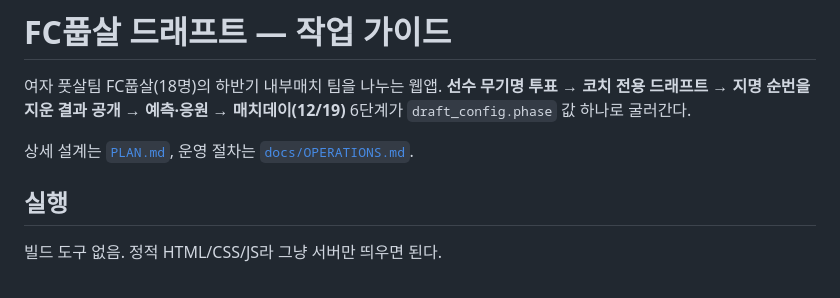
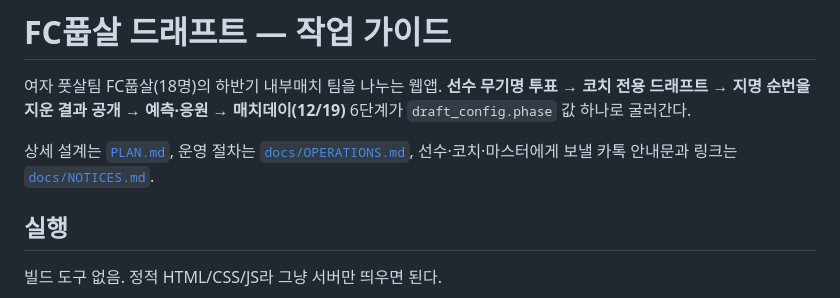
Before and after one commit to onnebang/futsal-draft1, a Markdown page: CLAUDE.md, the part around the change. GitHub-like rendering.

Commit message:
대상별 카톡 안내문과 링크 정리 (docs/NOTICES.md) (#11)
선수·코치·마스터별 복사용 문구와 링크, 공유 범위 경고, 발송 순서.
코치 안내를 선수 공지보다 먼저 보내도록 명시.

```diff
--- a/CLAUDE.md
+++ b/CLAUDE.md
@@ -4,7 +4,8 @@
 **선수 무기명 투표 → 코치 전용 드래프트 → 지명 순번을 지운 결과 공개 → 예측·응원 → 매치데이(12/19)**
 6단계가 `draft_config.phase` 값 하나로 굴러간다.
 
-상세 설계는 [`PLAN.md`](PLAN.md), 운영 절차는 [`docs/OPERATIONS.md`](docs/OPERATIONS.md).
+상세 설계는 [`PLAN.md`](PLAN.md), 운영 절차는 [`docs/OPERATIONS.md`](docs/OPERATIONS.md),
+선수·코치·마스터에게 보낼 카톡 안내문과 링크는 [`docs/NOTICES.md`](docs/NOTICES.md).
 
 ## 실행
 
```
Also changed, not shown: docs/NOTICES.md (added, +237 -0 lines), docs/OPERATIONS.md (+1 -1 lines).
